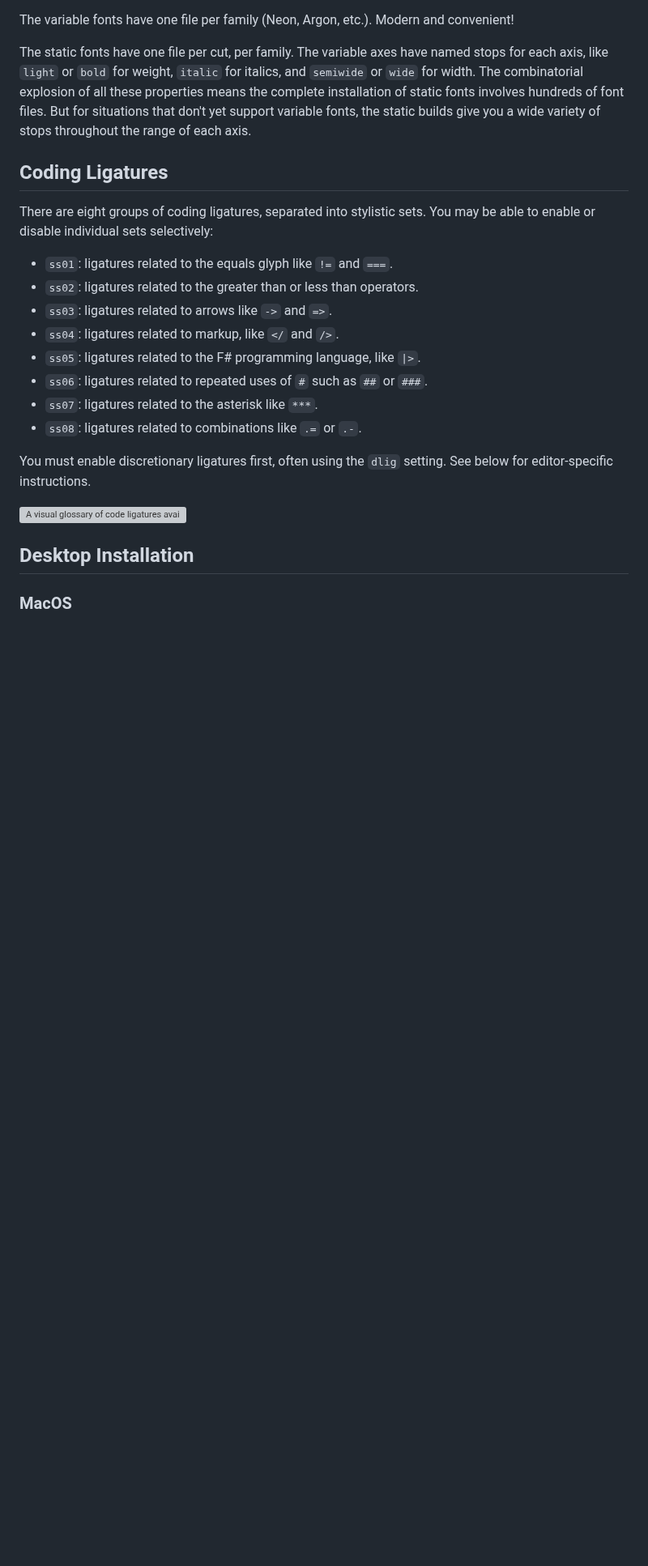
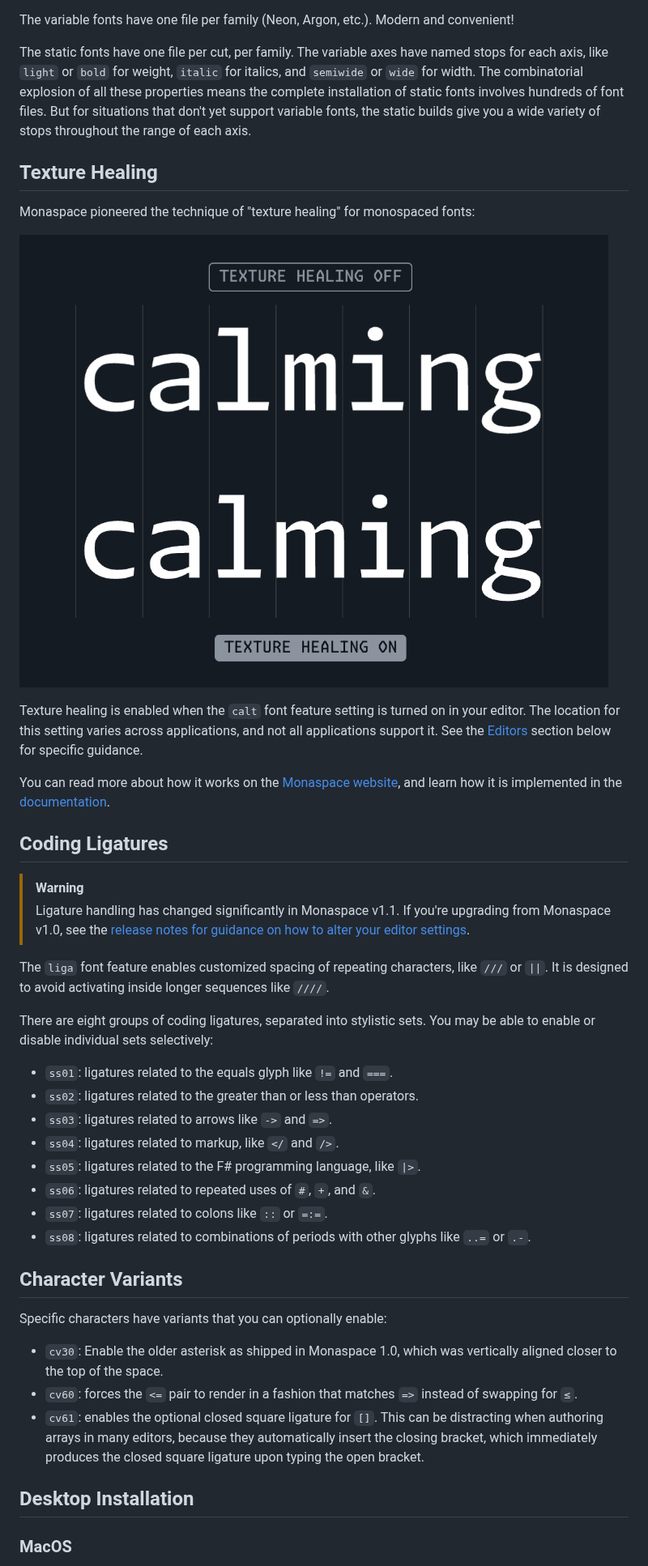
Before and after one commit to githubnext/monaspace, a Markdown page: README.md, the part around one of its changes. Shown at 81% size. Rendered like a GitHub page; pictures changed too: docs/images/ReadmeTextureHealing.png (added); blank space fills up the shorter version; grey boxes are pictures that could not be loaded.

Commit message:
Update README for v1.1

```diff
--- a/README.md
+++ b/README.md
@@ -22,7 +22,22 @@ The variable fonts have one file per family (Neon, Argon, etc.). Modern and conv
 
 The static fonts have one file per cut, per family. The variable axes have named stops for each axis, like `light` or `bold` for weight, `italic` for italics, and `semiwide` or `wide` for width. The combinatorial explosion of all these properties means the complete installation of static fonts involves hundreds of font files. But for situations that don't yet support variable fonts, the static builds give you a wide variety of stops throughout the range of each axis.
 
+## Texture Healing
+
+Monaspace pioneered the technique of "texture healing" for monospaced fonts:
+
+![Texture Healing Example](<docs/images/ReadmeTextureHealing.png>)
+
+Texture healing is enabled when the `calt` font feature setting is turned on in your editor. The location for this setting varies across applications, and not all applications support it. See the [Editors](#editors) section below for specific guidance.
+
+You can read more about how it works on the [Monaspace website](http://monaspace.githubnext.com), and learn how it is implemented in the [documentation](https://github.com/githubnext/monaspace/blob/main/docs/Texture%20Healing.md).
+
 ## Coding Ligatures
+
+> [!WARNING]
+> Ligature handling has changed significantly in Monaspace v1.1. If you're upgrading from Monaspace v1.0, see the [release notes for guidance on how to alter your editor settings](https://github.com/githubnext/monaspace/releases/tag/v1.100).
+
+The `liga` font feature enables customized spacing of repeating characters, like `///` or `||`. It is designed to avoid activating inside longer sequences like `////`.
 
 There are eight groups of coding ligatures, separated into stylistic sets. You may be able to enable or disable individual sets selectively:
 
@@ -31,13 +46,18 @@ There are eight groups of coding ligatures, separated into stylistic sets. You m
 * `ss03`: ligatures related to arrows like `->` and `=>`.
 * `ss04`: ligatures related to markup, like `</` and `/>`.
 * `ss05`: ligatures related to the F# programming language, like `|>`.
-* `ss06`: ligatures related to repeated uses of `#` such as `##` or `###`.
-* `ss07`: ligatures related to the asterisk like `***`.
-* `ss08`: ligatures related to combinations like `.=` or `.-`.
+* `ss06`: ligatures related to repeated uses of `#`, `+`, and `&`.
+* `ss07`: ligatures related to colons like `::` or `=:=`.
+* `ss08`: ligatures related to combinations of periods with other glyphs like `..=` or `.-`.
 
-You must enable discretionary ligatures first, often using the `dlig` setting. See below for editor-specific instructions.
 
-![A visual glossary of code ligatures available in the Monaspace type system](https://github.com/githubnext/monaspace/assets/22723/49b4f802-265d-414c-94c0-ec712e3c0ecc)
+## Character Variants
+
+Specific characters have variants that you can optionally enable:
+
+* `cv30`: Enable the older asterisk as shipped in Monaspace 1.0, which was vertically aligned closer to the top of the space.
+* `cv60`: forces the `<=` pair to render in a fashion that matches `=>` instead of swapping for `≤`.
+* `cv61`: enables the optional closed square ligature for `[]`. This can be distracting when authoring arrays in many editors, because they automatically insert the closing bracket, which immediately produces the closed square ligature upon typing the open bracket.
 
 
 ## Desktop Installation
```
Also changed, not shown: other parts of README.md (+10 -17 lines).
